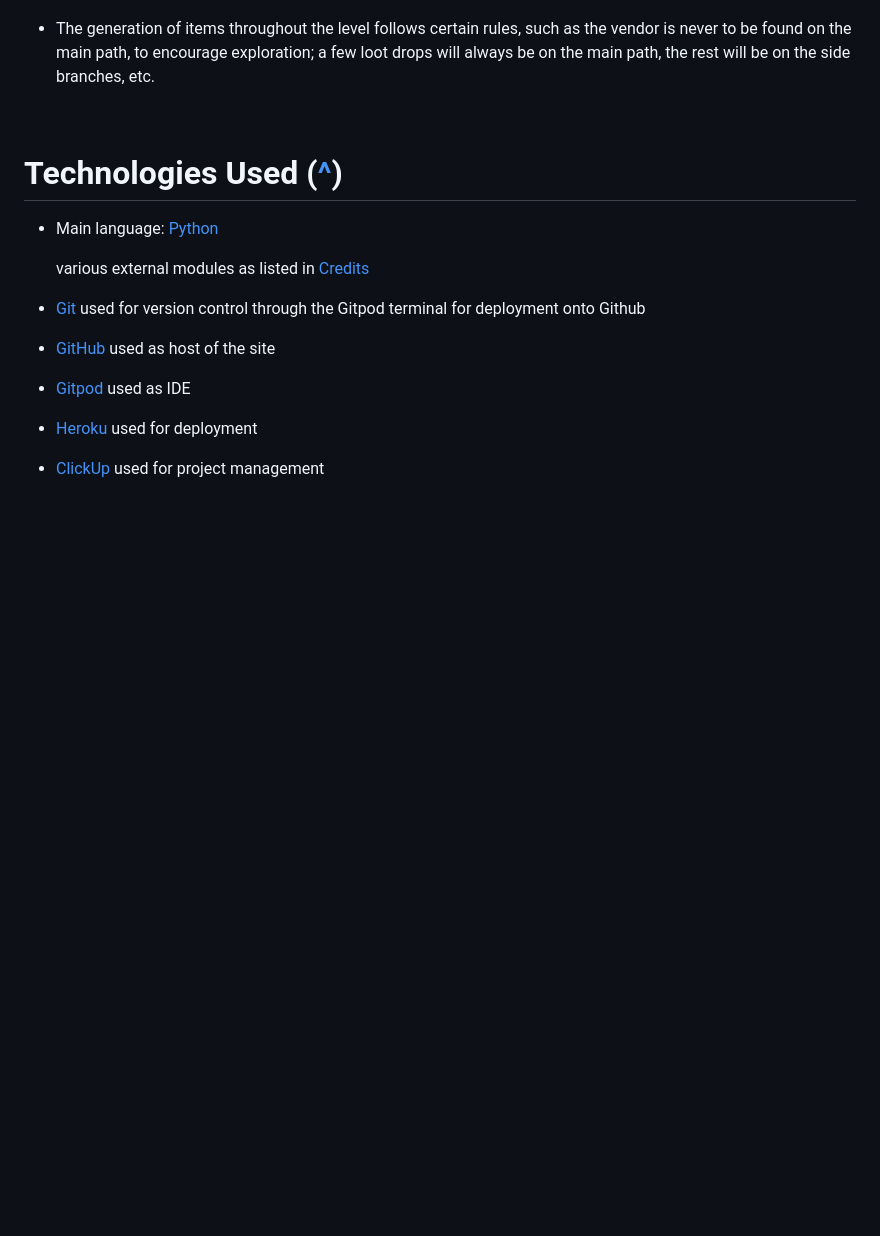
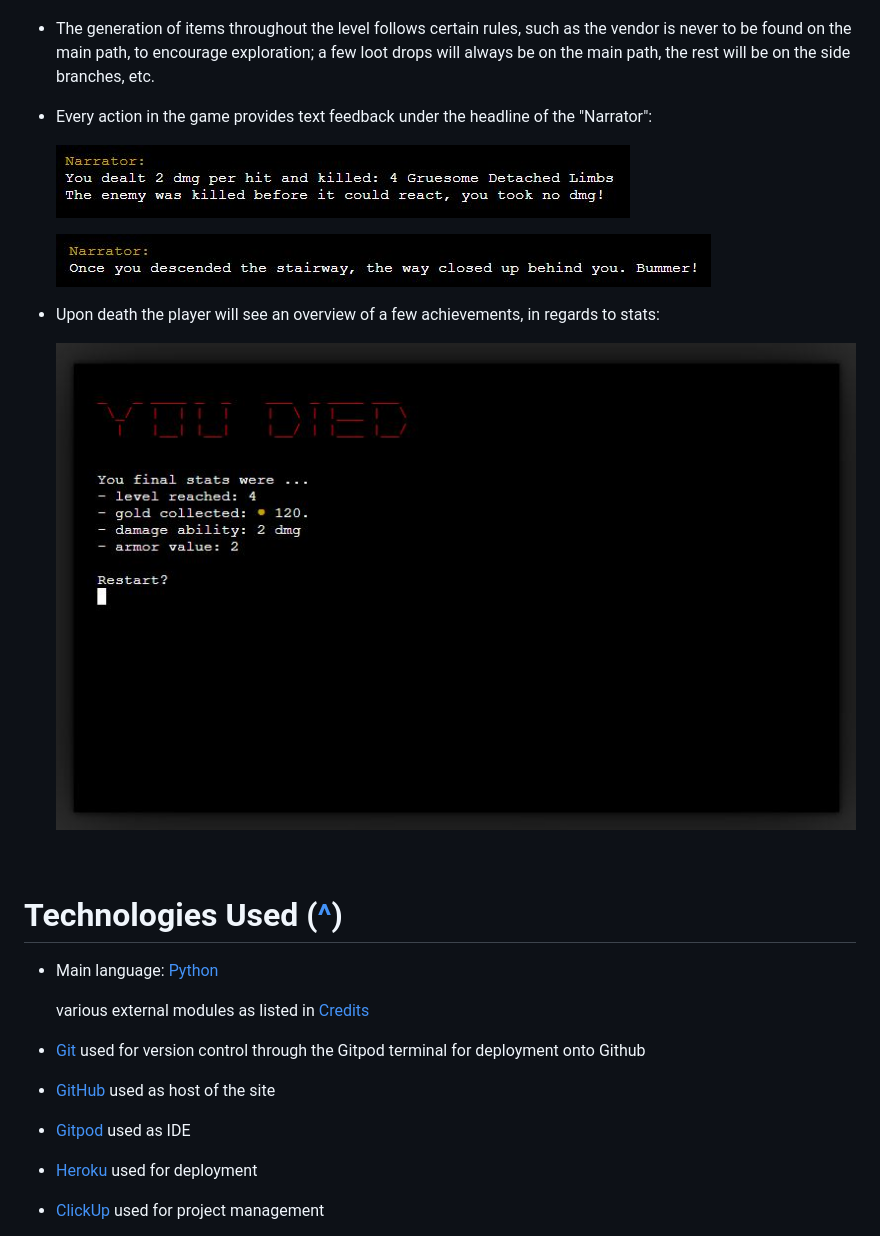
Before and after one commit to Chrotesque/ci-portfolio-project-3, a Markdown page: README.md, the part around the change printed below. Drawn GitHub-style; pictures changed too: assets/images/readme/death.jpg (added), assets/images/readme/narrator1.jpg (added), assets/images/readme/narrator2.jpg (added); blank space fills up the shorter version.

Commit message:
Add narrator, death screen to readme

```diff
--- a/README.md
+++ b/README.md
@@ -65,6 +65,16 @@ I spent a good amount of time before typing any code planning and thinking throu
 - Everything from enemy health, damage, gear strength values is randomly generated. A few things are additionally based on level to increase in strength the further the player gets and enemies are, additionally, also stronger on higher lanes (L1 > L2 > L3)
 
 - The generation of items throughout the level follows certain rules, such as the vendor is never to be found on the main path, to encourage exploration; a few loot drops will always be on the main path, the rest will be on the side branches, etc.
+
+- Every action in the game provides text feedback under the headline of the "Narrator":
+
+    ![Narrator Text 1st](assets/images/readme/narrator1.jpg)
+
+    ![Narrator Text 2nd](assets/images/readme/narrator2.jpg)
+
+- Upon death the player will see an overview of a few achievements, in regards to stats:
+
+    ![Death screen](assets/images/readme/death.jpg)
 
 <br>
 
```
Also changed, not shown: other parts of README.md (+6 -6 lines).
